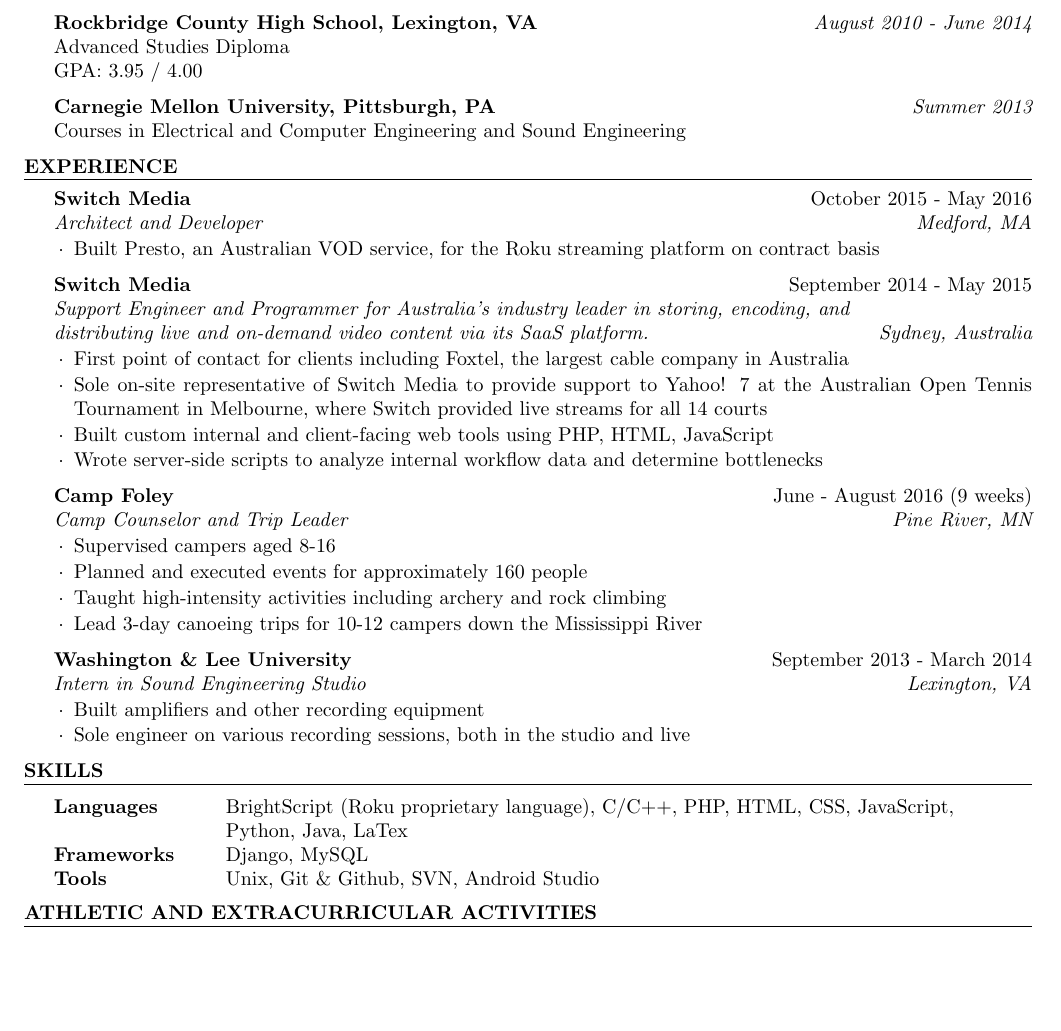
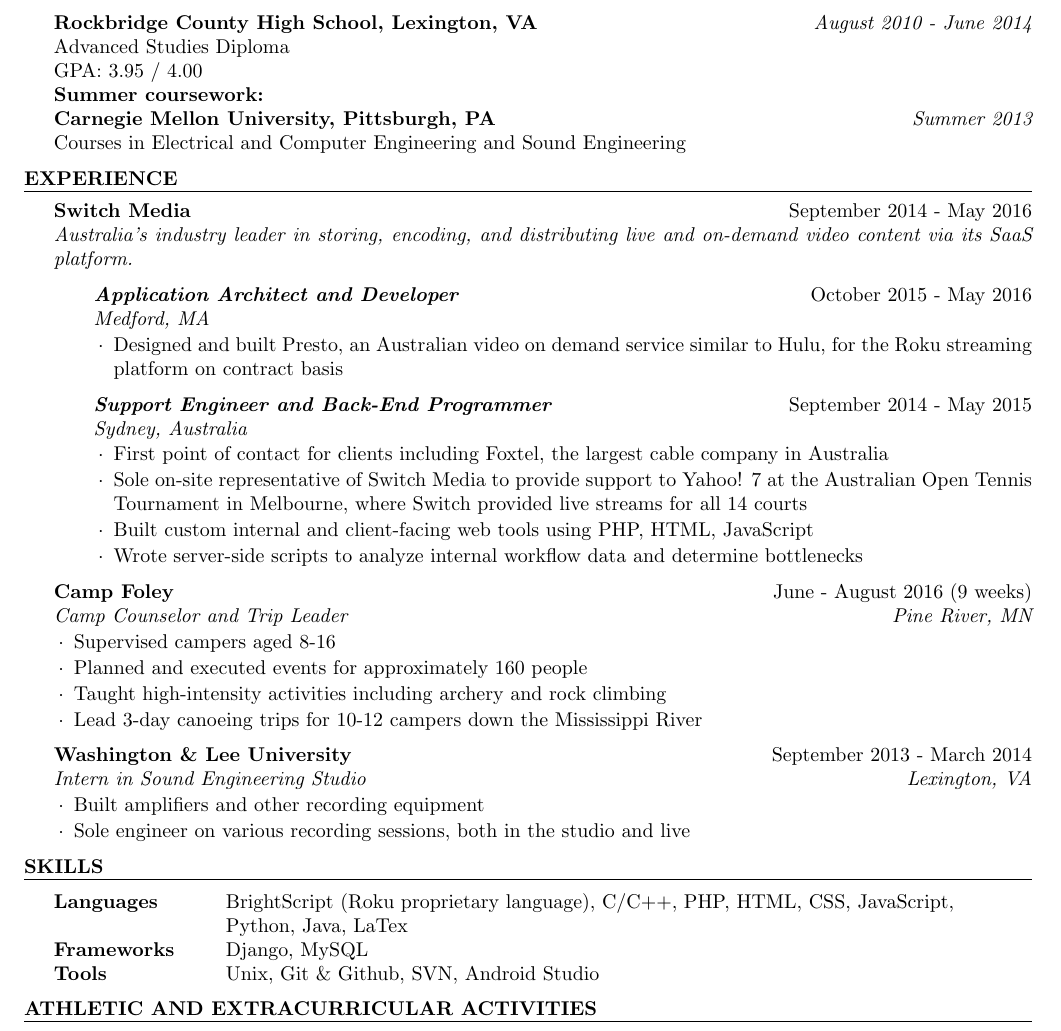
Before and after one commit to tobyglover/resume, a LaTeX CV (resume.tex): part of the page, cut so that both start at the same text, the shorter picture padded with empty space. Compiled offline with pdfLaTeX.

Commit message:
changed switch portion of design

```diff
--- a/resume.tex
+++ b/resume.tex
@@ -3,6 +3,7 @@
 % https://github.com/treyhunner/resume
 
 \documentclass{resume}
+\usepackage{scrextend}
 
 \usepackage[left=0.75in,top=0.6in,right=0.75in,bottom=0.6in]{geometry}
 
@@ -24,24 +25,30 @@
 
     {\bf Rockbridge County High School, Lexington, VA} \hfill {\em  August 2010 - June 2014} \\
     Advanced Studies Diploma \\
-    GPA: 3.95 / 4.00
-
+    GPA: 3.95 / 4.00\\
+    {\bf Summer coursework:}\\
     {\bf Carnegie Mellon University, Pittsburgh, PA} \hfill {\em  Summer 2013} \\
     Courses in Electrical and Computer Engineering and Sound Engineering
   \end{rSection}
 
   \begin{rSection}{Experience}
 
-    \begin{rSubsection}{Switch Media}{October 2015 - May 2016}{Architect and Developer}{Medford, MA}
-    \item Built Presto, an Australian VOD service, for the Roku streaming platform on contract basis
+    {\bf Switch Media} \hfill { September 2014 - May 2016}\\
+    {\em Australia's industry leader in storing, encoding, and distributing live and on-demand video content via its SaaS platform.}
+
+ \begin{addmargin}[2em]{0em}
+
+   \begin{rSubsection}{\em Application Architect and Developer}{October 2015 - May 2016}{ }{\hfill Medford, MA}
+    \item Designed and built Presto, an Australian video on demand service similar to Hulu, for the Roku streaming platform on contract basis
     \end{rSubsection}
 
-    \begin{rSubsection}{Switch Media}{September 2014 - May 2015}{Support Engineer and Programmer for Australia's industry leader in storing, encoding, and\\ distributing live and on-demand video content via its SaaS platform.}{Sydney, Australia}
+   \begin{rSubsection}{\em Support Engineer and Back-End Programmer}{September 2014 - May 2015}{ }{Sydney, Australia}
     \item First point of contact for clients including Foxtel, the largest cable company in Australia
     \item Sole on-site representative of Switch Media to provide support to Yahoo! 7 at the Australian Open Tennis Tournament in Melbourne, where Switch provided live streams for all 14 courts
     \item Built custom internal and client-facing web tools using PHP, HTML, JavaScript
     \item Wrote server-side scripts to analyze internal workflow data and determine bottlenecks
     \end{rSubsection}
+\end{addmargin}
 
     \begin{rSubsection}{Camp Foley}{June - August 2016 (9 weeks)}{Camp Counselor and Trip Leader}{Pine River, MN}
     \item Supervised campers aged 8-16
@@ -61,7 +68,7 @@
     \begin{tabular}{ @{} >{\bfseries}l @{\hspace{6ex}} l }
       Languages & BrightScript (Roku proprietary language), C/C++, PHP, HTML, CSS, JavaScript, \\& Python, Java, LaTex\\
       Frameworks & Django, MySQL \\
-      Tools & Unix, Git \& Github, SVN, Android Studio \\
+      Tools & Unix, Git \& Github, SVN, Android Studio
     \end{tabular}
   \end{rSection}
 
```
Also changed, not shown: resume.pdf.
